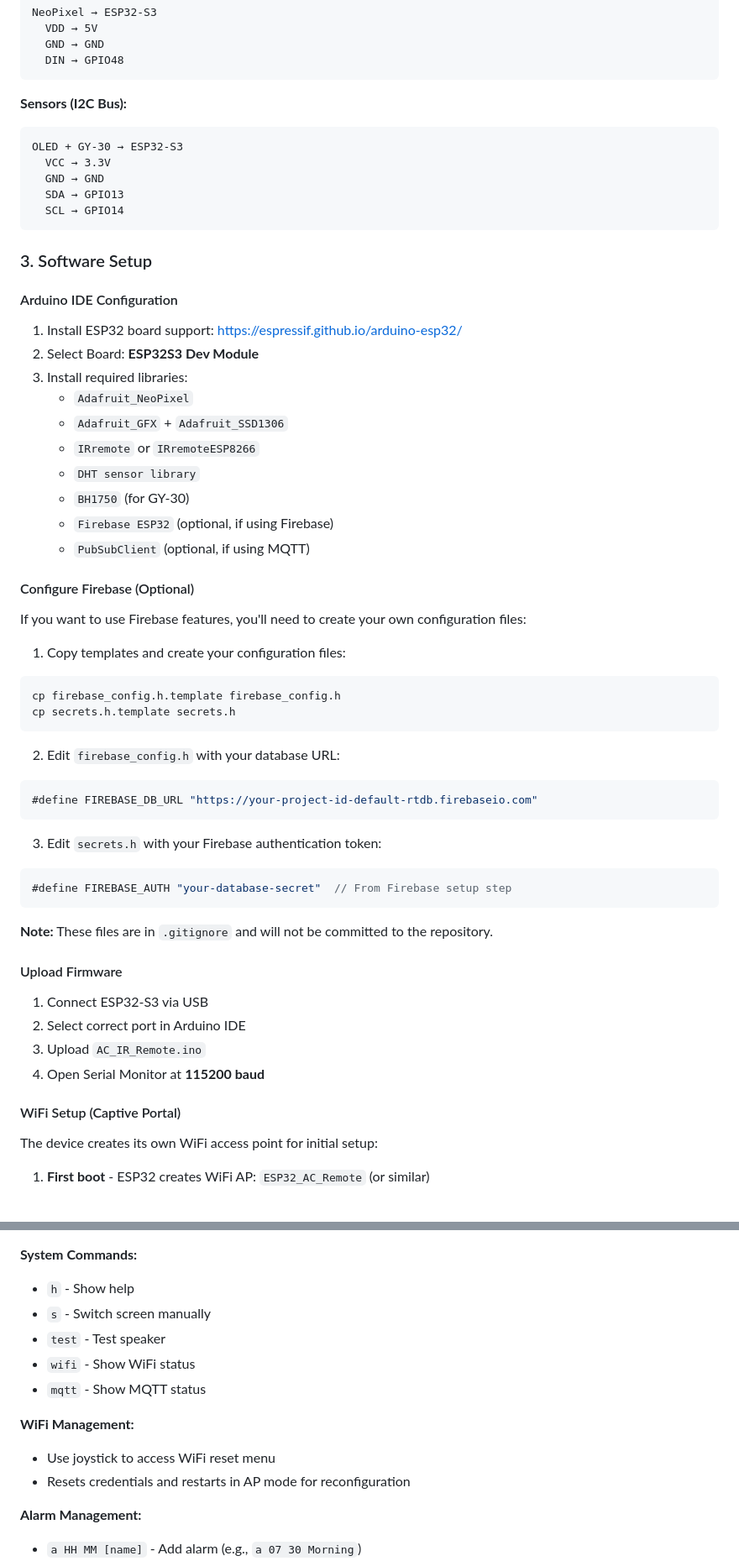
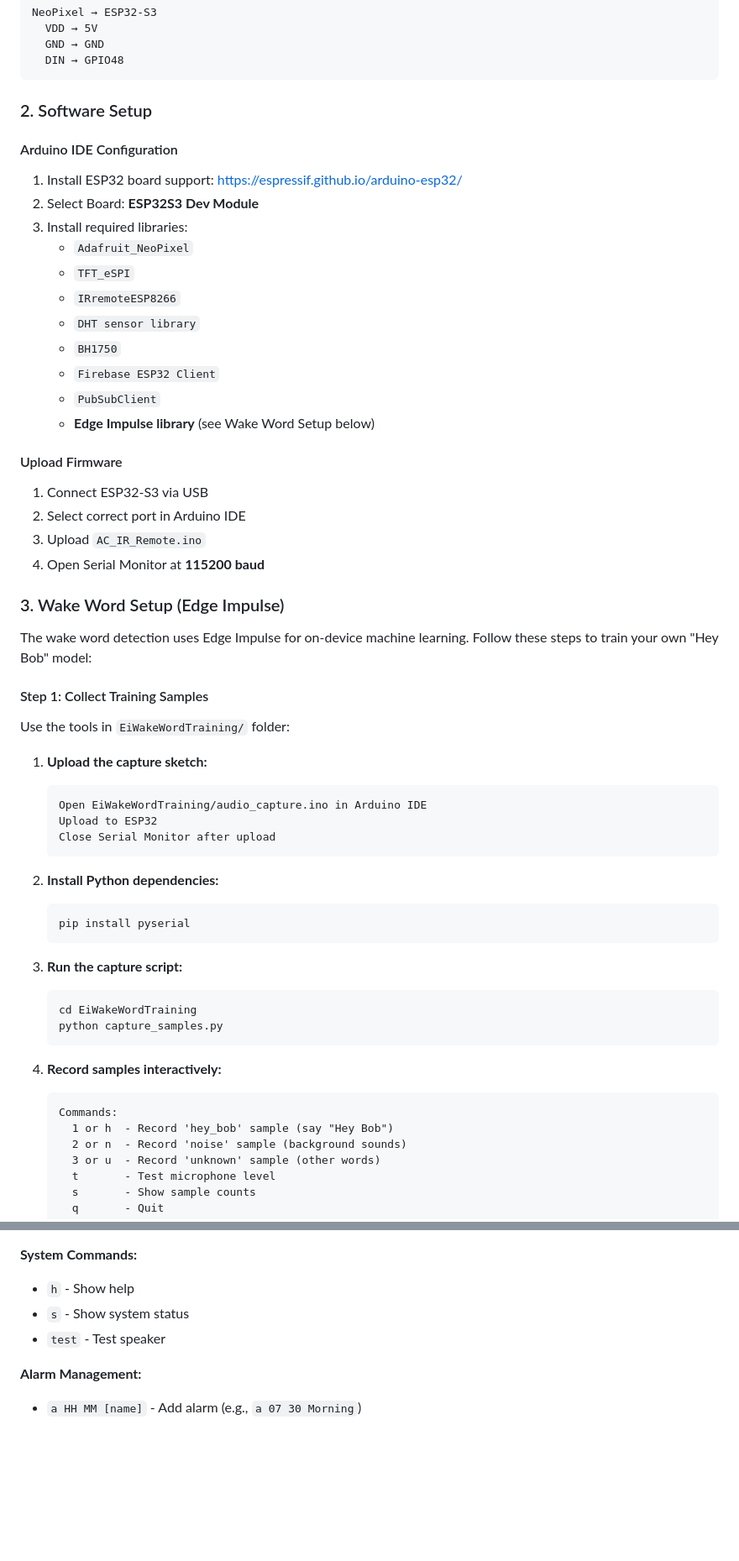
Before and after one commit to TSS5960/AI_IR_Remote, a Markdown page: README.md, 2 parts joined by grey strips. Shown at 84% size. Rendered like a GitHub page; blank space fills up the shorter version.

````diff
--- a/README.md
+++ b/README.md
@@ -148,49 +122,20 @@ NeoPixel → ESP32-S3
   DIN → GPIO48
 ```
 
-**Sensors (I2C Bus):**
-```
-OLED + GY-30 → ESP32-S3
-  VCC → 3.3V
-  GND → GND
-  SDA → GPIO13
-  SCL → GPIO14
-```
-
-### 3. Software Setup
+### 2. Software Setup
 
 #### Arduino IDE Configuration
 1. Install ESP32 board support: https://espressif.github.io/arduino-esp32/
 2. Select Board: **ESP32S3 Dev Module**
 3. Install required libraries:
    - `Adafruit_NeoPixel`
-   - `Adafruit_GFX` + `Adafruit_SSD1306`
-   - `IRremote` or `IRremoteESP8266`
+   - `TFT_eSPI`
+   - `IRremoteESP8266`
    - `DHT sensor library`
-   - `BH1750` (for GY-30)
-   - `Firebase ESP32` (optional, if using Firebase)
-   - `PubSubClient` (optional, if using MQTT)
-
-#### Configure Firebase (Optional)
-If you want to use Firebase features, you'll need to create your own configuration files:
-
-1. Copy templates and create your configuration files:
-```bash
-cp firebase_config.h.template firebase_config.h
-cp secrets.h.template secrets.h
-```
-
-2. Edit `firebase_config.h` with your database URL:
-```cpp
-#define FIREBASE_DB_URL "https://your-project-id-default-rtdb.firebaseio.com"
-```
-
-3. Edit `secrets.h` with your Firebase authentication token:
-```cpp
-#define FIREBASE_AUTH "your-database-secret"  // From Firebase setup step
-```
-
-**Note:** These files are in `.gitignore` and will not be committed to the repository.
+   - `BH1750`
+   - `Firebase ESP32 Client`
+   - `PubSubClient`
+   - **Edge Impulse library** (see Wake Word Setup below)
 
 #### Upload Firmware
 1. Connect ESP32-S3 via USB
@@ -198,7 +143,40 @@ cp secrets.h.template secrets.h
 3. Upload `AC_IR_Remote.ino`
 4. Open Serial Monitor at **115200 baud**
 
-#### WiFi Setup (Captive Portal)
-The device creates its own WiFi access point for initial setup:
+### 3. Wake Word Setup (Edge Impulse)
 
-1. **First boot** - ESP32 creates WiFi AP: `ESP32_AC_Remote` (or similar)
+The wake word detection uses Edge Impulse for on-device machine learning. Follow these steps to train your own "Hey Bob" model:
+
+#### Step 1: Collect Training Samples
+
+Use the tools in `EiWakeWordTraining/` folder:
+
+1. **Upload the capture sketch:**
+   ```
+   Open EiWakeWordTraining/audio_capture.ino in Arduino IDE
+   Upload to ESP32
+   Close Serial Monitor after upload
+   ```
+
+2. **Install Python dependencies:**
+   ```bash
+   pip install pyserial
+   ```
+
+3. **Run the capture script:**
+   ```bash
+   cd EiWakeWordTraining
+   python capture_samples.py
+   ```
+
+4. **Record samples interactively:**
+   ```
+   Commands:
+     1 or h  - Record 'hey_bob' sample (say "Hey Bob")
+     2 or n  - Record 'noise' sample (background sounds)
+     3 or u  - Record 'unknown' sample (other words)
+     t       - Test microphone level
+     s       - Show sample counts
+     q       - Quit
+   ```
+
@@ -257,14 +254,8 @@ Set with: `wrangler secret put FIREBASE_AUTH`
 
 **System Commands:**
 - `h` - Show help
-- `s` - Switch screen manually
+- `s` - Show system status
 - `test` - Test speaker
-- `wifi` - Show WiFi status
-- `mqtt` - Show MQTT status
-
-**WiFi Management:**
-- Use joystick to access WiFi reset menu
-- Resets credentials and restarts in AP mode for reconfiguration
 
 **Alarm Management:**
 - `a HH MM [name]` - Add alarm (e.g., `a 07 30 Morning`)
````
Also changed, not shown: other parts of README.md (+134 -199 lines).
